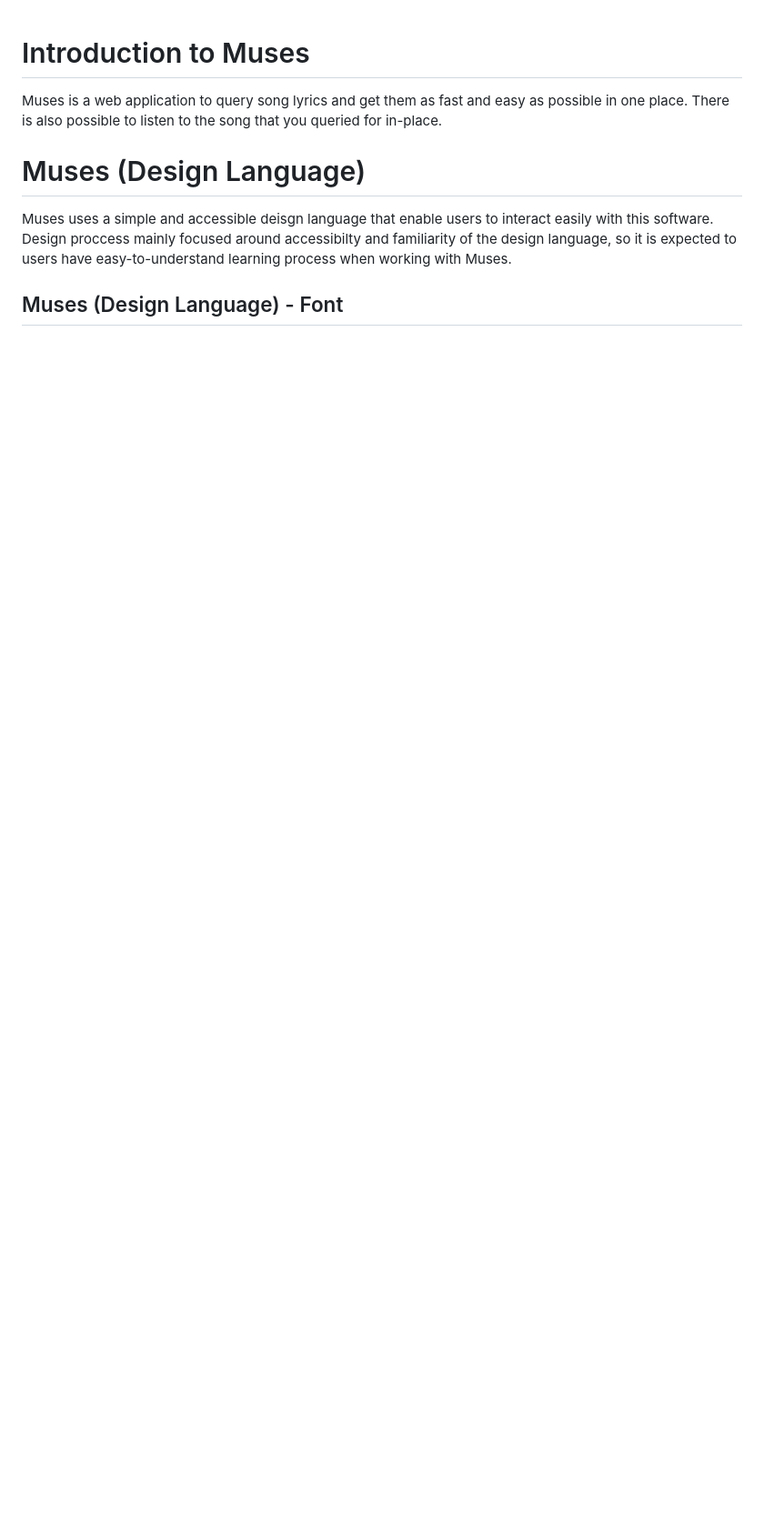
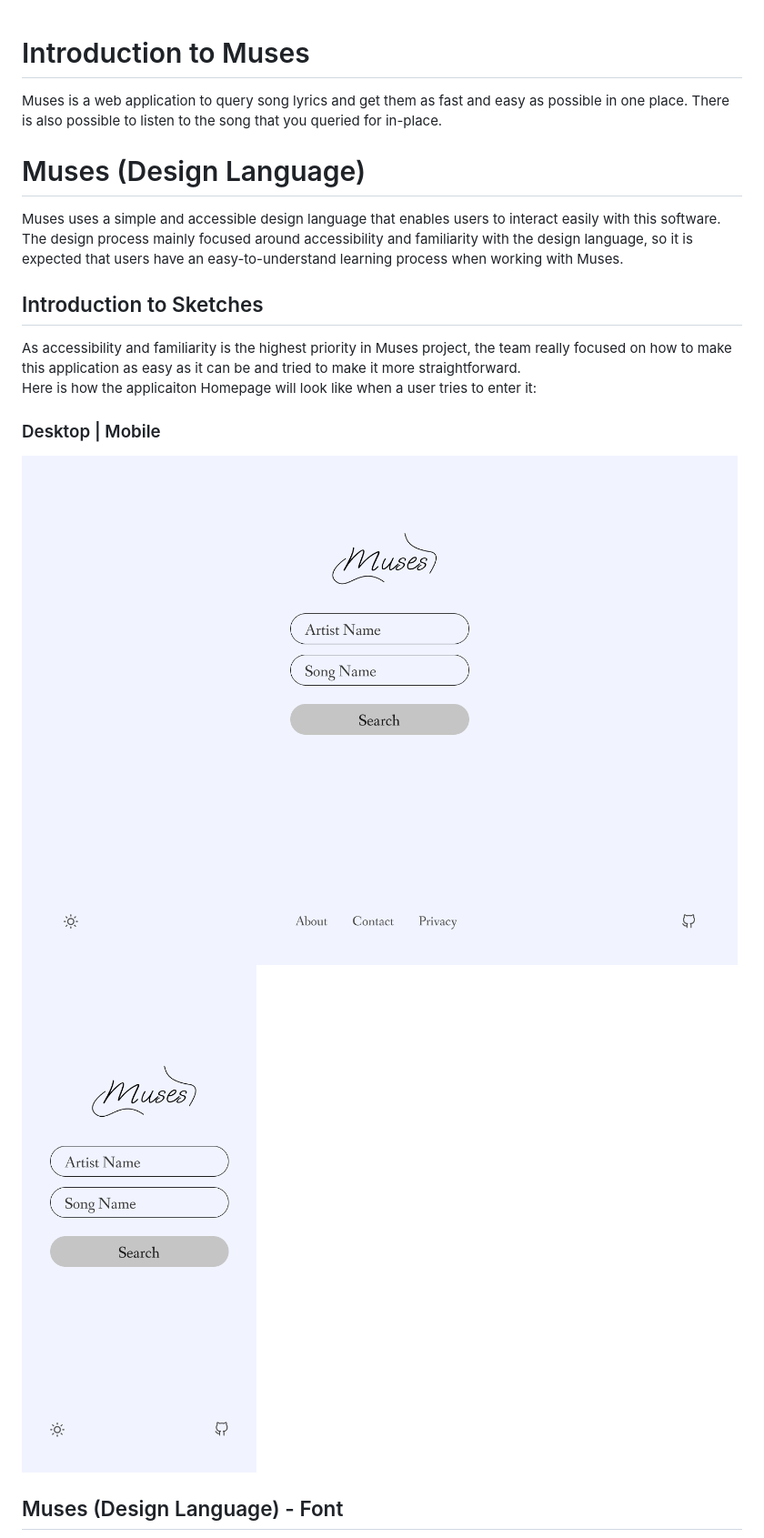
Before and after one commit to mohammadjr7/Muses-FrontEnd, a Markdown page: README.md, the part around the change printed below. Shown: that part at 91% size. Rendered like a GitHub page; pictures changed too: docs/Sketch Home Page - Desktop.png (added), docs/Sketch Home Page - Mobile.png (added); blank space fills up the shorter version.

```diff
--- a/README.md
+++ b/README.md
@@ -2,6 +2,14 @@
 Muses is a web application to query song lyrics and get them as fast and easy as possible in one place. There is also possible to listen to the song that you queried for in-place.
 
 # Muses (Design Language)
-Muses uses a simple and accessible deisgn language that enable users to interact easily with this software. Design proccess mainly focused around accessibilty and familiarity of the design language, so it is expected to users have easy-to-understand learning process when working with Muses.
+Muses uses a simple and accessible design language that enables users to interact easily with this software. The design process mainly focused around accessibility and familiarity with the design language, so it is expected that users have an easy-to-understand learning process when working with Muses.
+
+## Introduction to Sketches
+As accessibility and familiarity is the highest priority in Muses project, the team really focused on how to make this application as easy as it can be and tried to make it more straightforward.<br>
+Here is how the applicaiton Homepage will look like when a user tries to enter it:<br>
+### Desktop | Mobile
+![Muses sketch of Desktop homepage](docs/Sketch%20Home%20Page%20-%20Desktop.png)
+![Muses sketch of Mobile homepage](docs/Sketch%20Home%20Page%20-%20Mobile.png)
+<br>
 
 ## Muses (Design Language) - Font
```
Also changed, not shown: other parts of README.md (+2 -2 lines).
